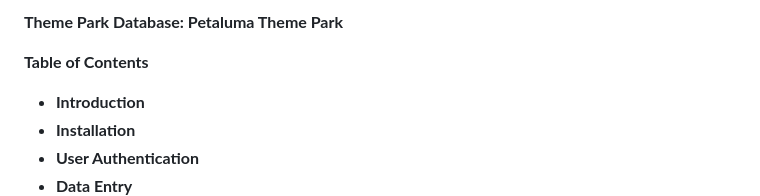
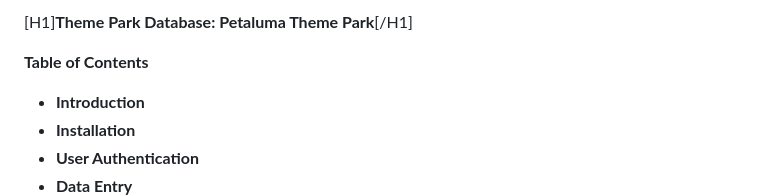
Before and after one commit to mirkwoodia/petaluma, a Markdown page: readme.md, the part around the change. GitHub-like rendering.

```diff
--- a/readme.md
+++ b/readme.md
@@ -1,4 +1,4 @@
-**Theme Park Database: Petaluma Theme Park**
+[H1]**Theme Park Database: Petaluma Theme Park**[/H1]
 
 **Table of Contents**
 
```
